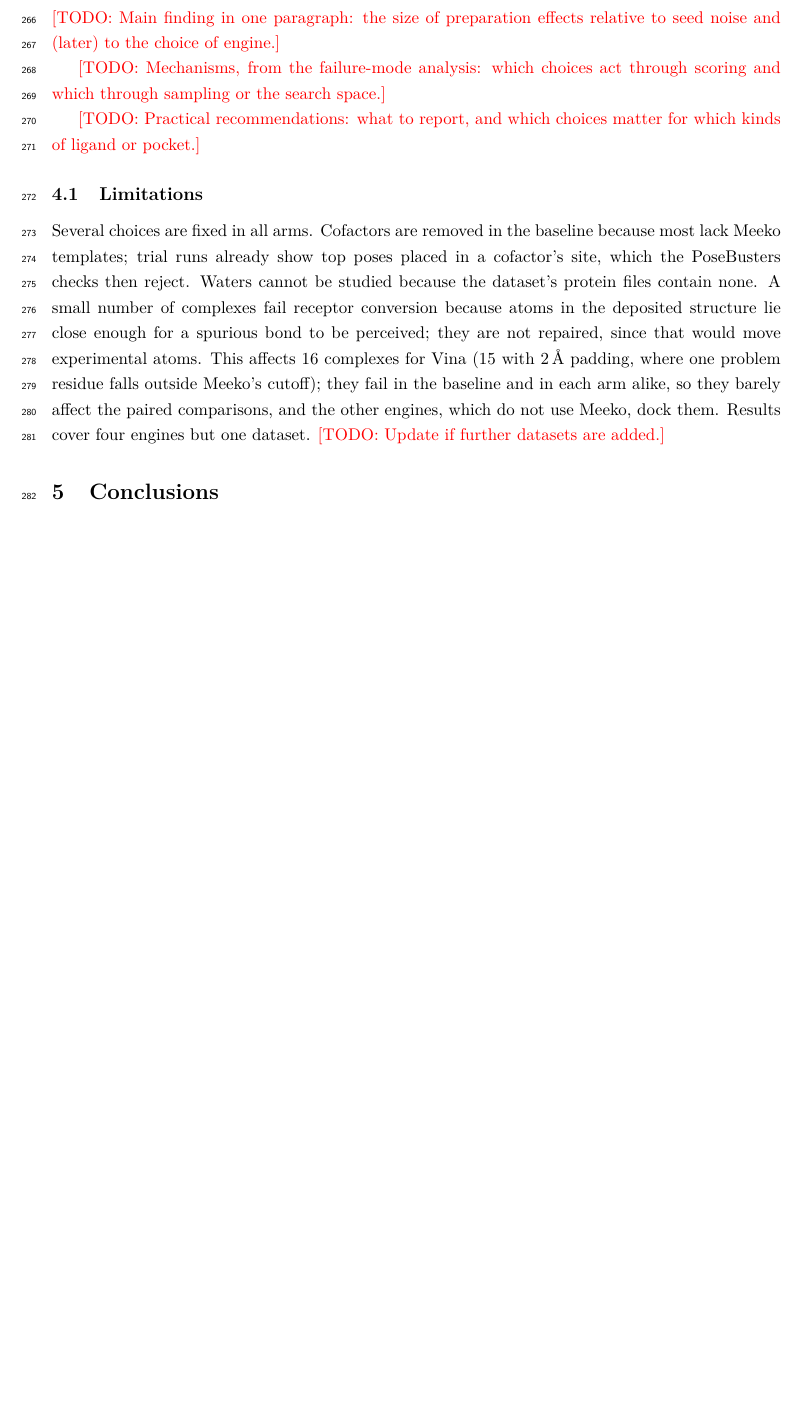
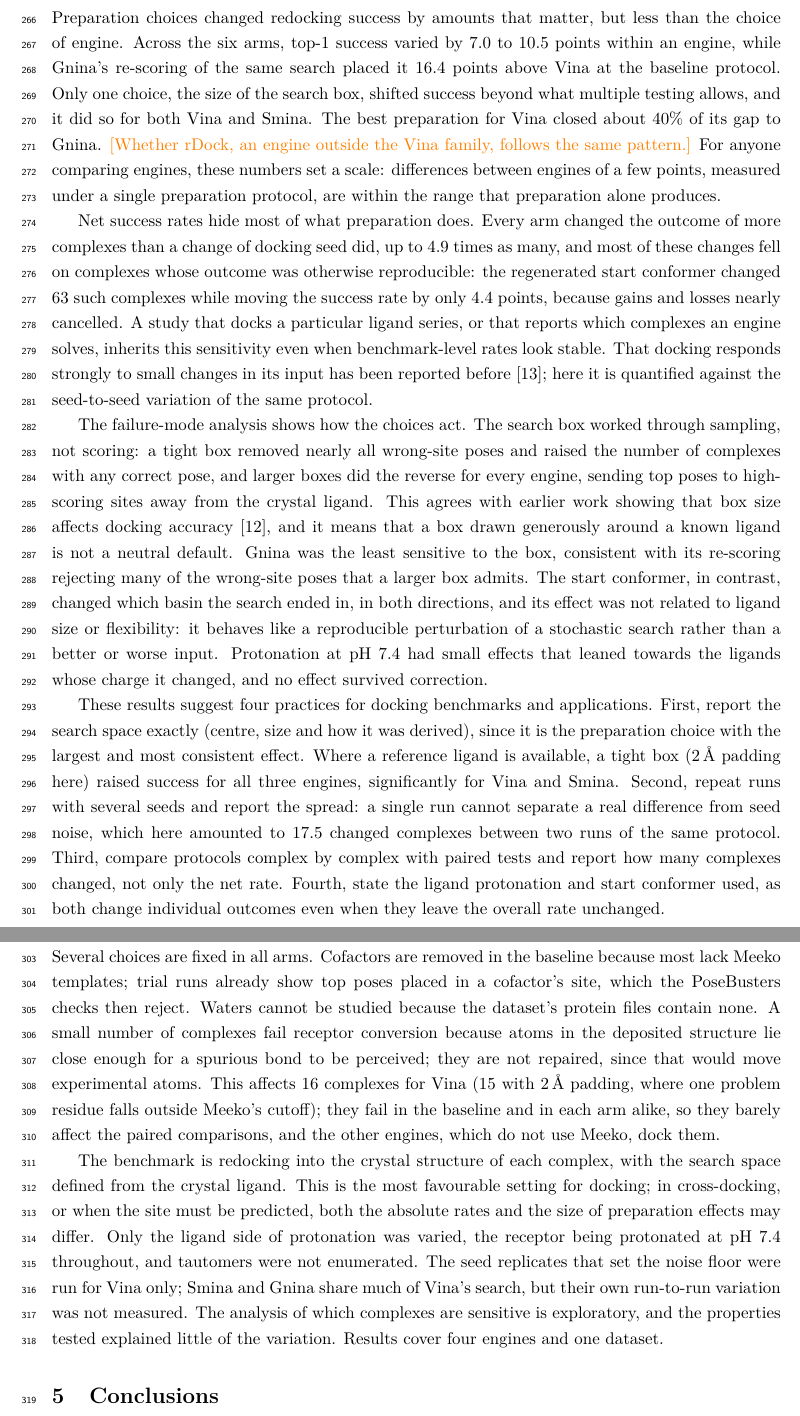
Before and after one commit to David-Alobo/DockPrepBench, a LaTeX paper (paper/main.tex, which reads paper/sections/discussion.tex): part of page 11 of 14 before the commit and two parts of pages 11 and 12 of 15 after it, the two joined at a grey line, cut at the place of the change, the shorter picture padded with empty space. Compiled offline with pdfLaTeX.

Commit message:
Paper: discussion and limitations
Main finding (preparation spread 7-10.5 pts vs 16.4 pts between engines), why net rates hide per-complex effects, mechanisms from the failure-mode analysis, four reporting practices, and limitations (redocking with a crystal-defined site, ligand-only protonation, seed replicates for Vina only, exploratory sensitivity analysis). rDock stays a placeholder.

```diff
--- a/paper/sections/discussion.tex
+++ b/paper/sections/discussion.tex
@@ -1,14 +1,50 @@
 \section{Discussion}
 \label{sec:discussion}
 
-\todo{Main finding in one paragraph: the size of preparation effects relative to seed noise
-  and (later) to the choice of engine.}
+Preparation choices changed redocking success by amounts that matter, but less than the
+choice of engine. Across the six arms, top-1 success varied by 7.0 to 10.5 points within
+an engine, while Gnina's re-scoring of the same search placed it 16.4 points above Vina
+at the baseline protocol. Only one choice, the size of the search box, shifted success
+beyond what multiple testing allows, and it did so for both Vina and Smina. The best
+preparation for Vina closed about 40\% of its gap to Gnina. \result{Whether rDock, an engine
+outside the Vina family, follows the same pattern.} For anyone comparing engines, these
+numbers set a scale: differences between engines of a few points, measured under a single
+preparation protocol, are within the range that preparation alone produces.
 
-\todo{Mechanisms, from the failure-mode analysis: which choices act through scoring and
-  which through sampling or the search space.}
+Net success rates hide most of what preparation does. Every arm changed the outcome of more
+complexes than a change of docking seed did, up to 4.9 times as many, and most of these
+changes fell on complexes whose outcome was otherwise reproducible: the regenerated start
+conformer changed 63 such complexes while moving the success rate by only 4.4 points,
+because gains and losses nearly cancelled. A study that docks a particular ligand series,
+or that reports which complexes an engine solves, inherits this sensitivity even when
+benchmark-level rates look stable. That docking responds strongly to small changes in its
+input has been reported before \citep{feher2012chaotic}; here it is quantified against the
+seed-to-seed variation of the same protocol.
 
-\todo{Practical recommendations: what to report, and which choices matter for which kinds of
-  ligand or pocket.}
+The failure-mode analysis shows how the choices act. The search box worked through
+sampling, not scoring: a tight box removed nearly all wrong-site poses and raised the
+number of complexes with any correct pose, and larger boxes did the reverse for every
+engine, sending top poses to high-scoring sites away from the crystal ligand. This agrees
+with earlier work showing that box size affects docking accuracy
+\citep{feinstein2015boxsize}, and it means that a box drawn generously around a known
+ligand is not a neutral default. Gnina was the least sensitive to the box, consistent
+with its re-scoring rejecting many of the wrong-site poses that a larger box admits. The
+start conformer, in contrast, changed which basin the search ended in, in both directions,
+and its effect was not related to ligand size or flexibility: it behaves like a
+reproducible perturbation of a stochastic search rather than a better or worse input.
+Protonation at pH 7.4 had small effects that leaned towards the ligands whose charge it
+changed, and no effect survived correction.
+
+These results suggest four practices for docking benchmarks and applications. First,
+report the search space exactly (centre, size and how it was derived), since it is the
+preparation choice with the largest and most consistent effect. Where a reference ligand
+is available, a tight box (\SI{2}{\angstrom} padding here) raised success for all three
+engines, significantly for Vina and Smina. Second, repeat runs with several seeds and report the spread: a single run cannot
+separate a real difference from seed noise, which here amounted to 17.5 changed complexes
+between two runs of the same protocol. Third, compare protocols complex by complex with
+paired tests and report how many complexes changed, not only the net rate. Fourth, state
+the ligand protonation and start conformer used, as both change individual outcomes even
+when they leave the overall rate unchanged.
 
 \subsection{Limitations}
 
@@ -20,5 +56,14 @@ the deposited structure lie close enough for a spurious bond to be perceived; th
 repaired, since that would move experimental atoms. This affects 16 complexes for Vina
 (15 with \SI{2}{\angstrom} padding, where one problem residue falls outside Meeko's
 cutoff); they fail in the baseline and in each arm alike, so they barely affect the paired
-comparisons, and the other engines, which do not use Meeko, dock them. Results cover four
-engines but one dataset. \todo{Update if further datasets are added.}
+comparisons, and the other engines, which do not use Meeko, dock them.
+
+The benchmark is redocking into the crystal structure of each complex, with the search
+space defined from the crystal ligand. This is the most favourable setting for docking;
+in cross-docking, or when the site must be predicted, both the absolute rates and the
+size of preparation effects may differ. Only the ligand side of protonation was varied,
+the receptor being protonated at pH 7.4 throughout, and tautomers were not enumerated. The
+seed replicates that set the noise floor were run for Vina only; Smina and Gnina share
+much of Vina's search, but their own run-to-run variation was not measured. The analysis
+of which complexes are sensitive is exploratory, and the properties tested explained
+little of the variation. Results cover four engines and one dataset.
```
